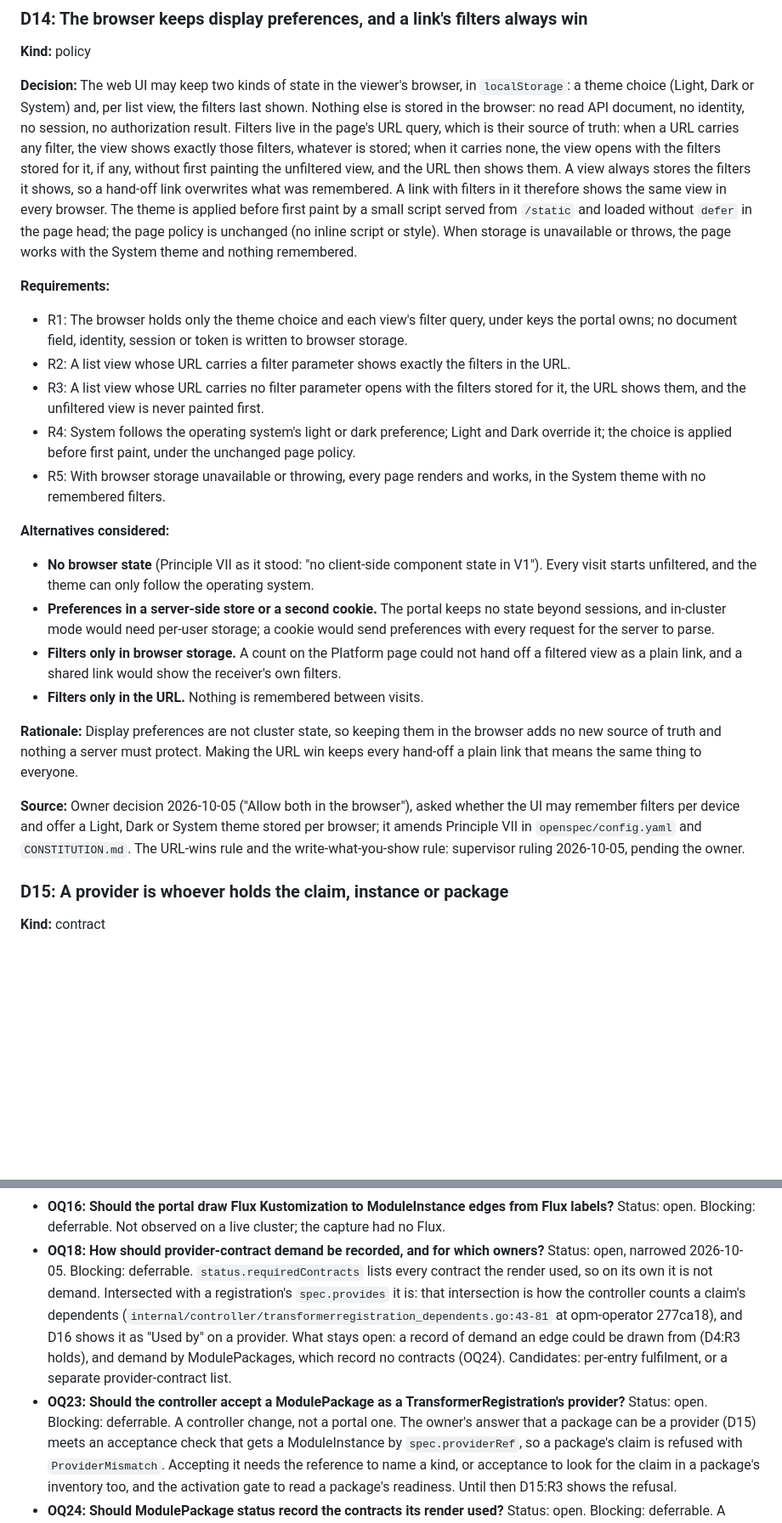
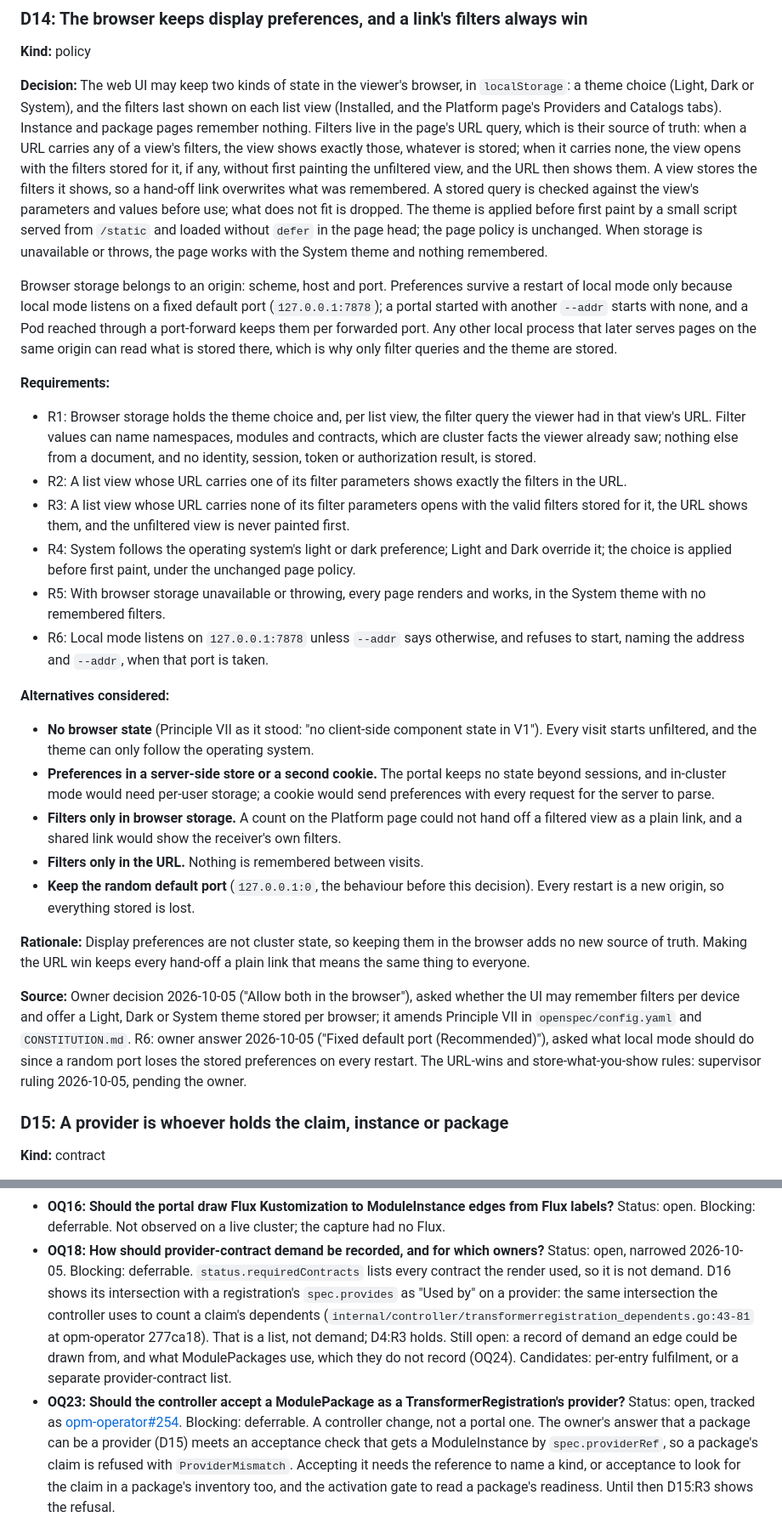
Before and after one commit to open-platform-model/opm-portal, a Markdown page: docs/DESIGN.md, 2 parts joined by grey strips. Shown at 85% size. Drawn GitHub-style; blank space fills up the shorter version.

```diff
--- a/docs/DESIGN.md
+++ b/docs/DESIGN.md
@@ -911,28 +914,39 @@ Supervisor ruling 2026-10-05 on the manifest's shape, which waits for the owner'
 **Kind:** policy
 
 **Decision:** The web UI may keep two kinds of state in the viewer's browser, in `localStorage`:
-a theme choice (Light, Dark or System) and, per list view, the filters last shown. Nothing else is
-stored in the browser: no read API document, no identity, no session, no authorization result.
-Filters live in the page's URL query, which is their source of truth: when a URL carries any
-filter, the view shows exactly those filters, whatever is stored; when it carries none, the view
+a theme choice (Light, Dark or System), and the filters last shown on each list view (Installed,
+and the Platform page's Providers and Catalogs tabs). Instance and package pages remember nothing.
+Filters live in the page's URL query, which is their source of truth: when a URL carries any of a
+view's filters, the view shows exactly those, whatever is stored; when it carries none, the view
 opens with the filters stored for it, if any, without first painting the unfiltered view, and the
-URL then shows them. A view always stores the filters it shows, so a hand-off link overwrites what
-was remembered. A link with filters in it therefore shows the same view in every browser. The
-theme is applied before first paint by a small script served from `/static` and loaded without
-`defer` in the page head; the page policy is unchanged (no inline script or style). When storage
+URL then shows them. A view stores the filters it shows, so a hand-off link overwrites what was
+remembered. A stored query is checked against the view's parameters and values before use; what
+does not fit is dropped. The theme is applied before first paint by a small script served from
+`/static` and loaded without `defer` in the page head; the page policy is unchanged. When storage
 is unavailable or throws, the page works with the System theme and nothing remembered.
+
+Browser storage belongs to an origin: scheme, host and port. Preferences survive a restart of
+local mode only because local mode listens on a fixed default port (`127.0.0.1:7878`); a portal
+started with another `--addr` starts with none, and a Pod reached through a port-forward keeps
+them per forwarded port. Any other local process that later serves pages on the same origin can
+read what is stored there, which is why only filter queries and the theme are stored.
 
 **Requirements:**
 
-- R1: The browser holds only the theme choice and each view's filter query, under keys the portal
-  owns; no document field, identity, session or token is written to browser storage.
-- R2: A list view whose URL carries a filter parameter shows exactly the filters in the URL.
-- R3: A list view whose URL carries no filter parameter opens with the filters stored for it, the
-  URL shows them, and the unfiltered view is never painted first.
+- R1: Browser storage holds the theme choice and, per list view, the filter query the viewer had in
+  that view's URL. Filter values can name namespaces, modules and contracts, which are cluster
+  facts the viewer already saw; nothing else from a document, and no identity, session, token or
+  authorization result, is stored.
+- R2: A list view whose URL carries one of its filter parameters shows exactly the filters in the
+  URL.
+- R3: A list view whose URL carries none of its filter parameters opens with the valid filters
+  stored for it, the URL shows them, and the unfiltered view is never painted first.
 - R4: System follows the operating system's light or dark preference; Light and Dark override it;
   the choice is applied before first paint, under the unchanged page policy.
 - R5: With browser storage unavailable or throwing, every page renders and works, in the System
   theme with no remembered filters.
+- R6: Local mode listens on `127.0.0.1:7878` unless `--addr` says otherwise, and refuses to start,
+  naming the address and `--addr`, when that port is taken.
 
 **Alternatives considered:**
 
@@ -944,15 +958,19 @@ is unavailable or throws, the page works with the System theme and nothing remem
 - **Filters only in browser storage.** A count on the Platform page could not hand off a filtered
   view as a plain link, and a shared link would show the receiver's own filters.
 - **Filters only in the URL.** Nothing is remembered between visits.
+- **Keep the random default port** (`127.0.0.1:0`, the behaviour before this decision). Every
+  restart is a new origin, so everything stored is lost.
 
 **Rationale:** Display preferences are not cluster state, so keeping them in the browser adds no
-new source of truth and nothing a server must protect. Making the URL win keeps every hand-off a
-plain link that means the same thing to everyone.
+new source of truth. Making the URL win keeps every hand-off a plain link that means the same thing
+to everyone.
 
 **Source:** Owner decision 2026-10-05 ("Allow both in the browser"), asked whether the UI may
 remember filters per device and offer a Light, Dark or System theme stored per browser; it amends
-Principle VII in `openspec/config.yaml` and `CONSTITUTION.md`. The URL-wins rule and the
-write-what-you-show rule: supervisor ruling 2026-10-05, pending the owner.
+Principle VII in `openspec/config.yaml` and `CONSTITUTION.md`. R6: owner answer 2026-10-05 ("Fixed
+default port (Recommended)"), asked what local mode should do since a random port loses the stored
+preferences on every restart. The URL-wins and store-what-you-show rules: supervisor ruling
+2026-10-05, pending the owner.
 
 ### D15: A provider is whoever holds the claim, instance or package
 
@@ -1195,14 +1222,16 @@ before the in-cluster release), `V2`, a named release or event it must precede,
   Status: open. Blocking: deferrable. Not observed on a live cluster; the capture had no Flux.
 - **OQ18: How should provider-contract demand be recorded, and for which owners?** Status: open,
   narrowed 2026-10-05. Blocking: deferrable. `status.requiredContracts` lists every contract the
-  render used, so on its own it is not demand. Intersected with a registration's `spec.provides`
-  it is: that intersection is how the controller counts a claim's dependents
-  (`internal/controller/transformerregistration_dependents.go:43-81` at opm-operator 277ca18), and
-  D16 shows it as "Used by" on a provider. What stays open: a record of demand an edge could be
-  drawn from (D4:R3 holds), and demand by ModulePackages, which record no contracts (OQ24).
+  render used, so it is not demand. D16 shows its intersection with a registration's
+  `spec.provides` as "Used by" on a provider: the same intersection the controller uses to count a
+  claim's dependents (`internal/controller/transformerregistration_dependents.go:43-81` at
+  opm-operator 277ca18). That is a list, not demand; D4:R3 holds. Still open: a record of demand
+  an edge could be drawn from, and what ModulePackages use, which they do not record (OQ24).
   Candidates: per-entry fulfilment, or a separate provider-contract list.
 - **OQ23: Should the controller accept a ModulePackage as a TransformerRegistration's provider?**
-  Status: open. Blocking: deferrable. A controller change, not a portal one. The owner's answer
+  Status: open, tracked as
+  [opm-operator#254](https://github.com/open-platform-model/opm-operator/issues/254). Blocking:
+  deferrable. A controller change, not a portal one. The owner's answer
   that a package can be a provider (D15) meets an acceptance check that gets a ModuleInstance by
   `spec.providerRef`, so a package's claim is refused with `ProviderMismatch`. Accepting it needs
   the reference to name a kind, or acceptance to look for the claim in a package's inventory too,
```
Also changed, not shown: other parts of docs/DESIGN.md (+40 -28 lines), 1 other file.
